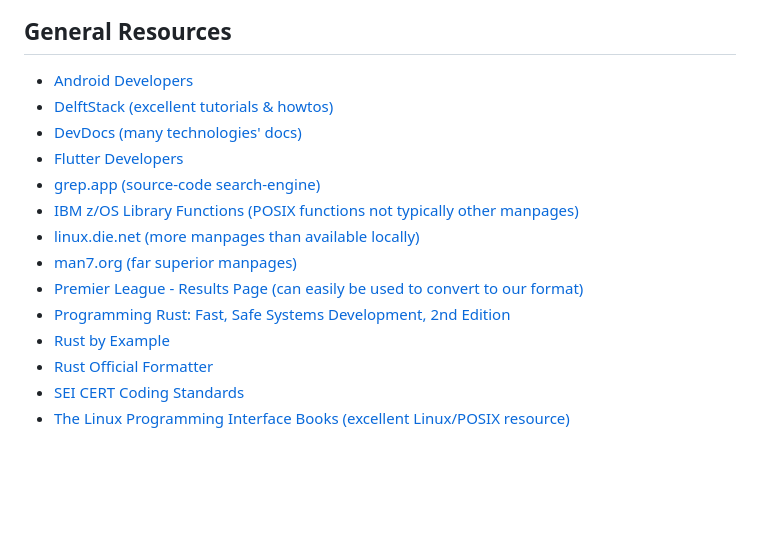
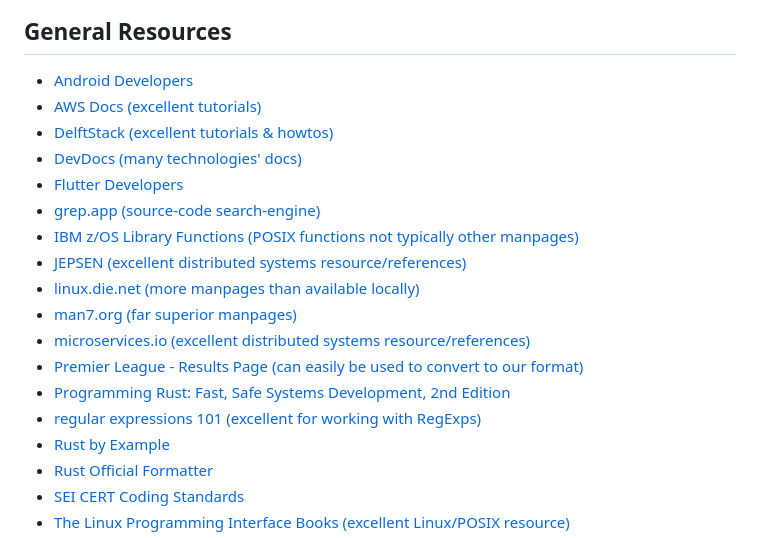
Before and after one commit to ahimta/lop, a Markdown page: README.md, the part around the change. Rendered like a GitHub page; blank space fills up the shorter version.

Commit message:
chore(readme): add more resources

```diff
--- a/README.md
+++ b/README.md
@@ -327,15 +327,19 @@ echo "Creating Flutter project..." >&2
 ## General Resources
 
 - [Android Developers](https://developer.android.com)
+- [AWS Docs (excellent tutorials)](https://docs.aws.amazon.com)
 - [DelftStack (excellent tutorials & howtos)](https://delftstack.com)
 - [DevDocs (many technologies' docs)](https://devdocs.io)
 - [Flutter Developers](https://flutter.dev)
 - [grep.app (source-code search-engine)](https://grep.app)
 - [IBM z/OS Library Functions (POSIX functions not typically other manpages)](https://ibm.com/docs/en/zos/2.5.0?topic=reference-library-functions)
+- [JEPSEN (excellent distributed systems resource/references)](https://jepsen.io)
 - [linux.die.net (more manpages than available locally)](https://linux.die.net)
 - [man7.org (far superior manpages)](https://man7.org/linux/man-pages)
+- [microservices.io (excellent distributed systems resource/references)](https://microservices.io)
 - [Premier League - Results Page (can easily be used to convert to our format)](https://premierleague.com/results)
 - [Programming Rust: Fast, Safe Systems Development, 2nd Edition](https://amazon.com/dp/B0979PWD4Z)
+- [regular expressions 101 (excellent for working with RegExps)](https://regex101.com)
 - [Rust by Example](https://doc.rust-lang.org/rust-by-example)
 - [Rust Official Formatter](https://github.com/rust-lang/rustfmt)
 - [SEI CERT Coding Standards](https://wiki.sei.cmu.edu/confluence/display/seccode/SEI+CERT+Coding+Standards)
```
